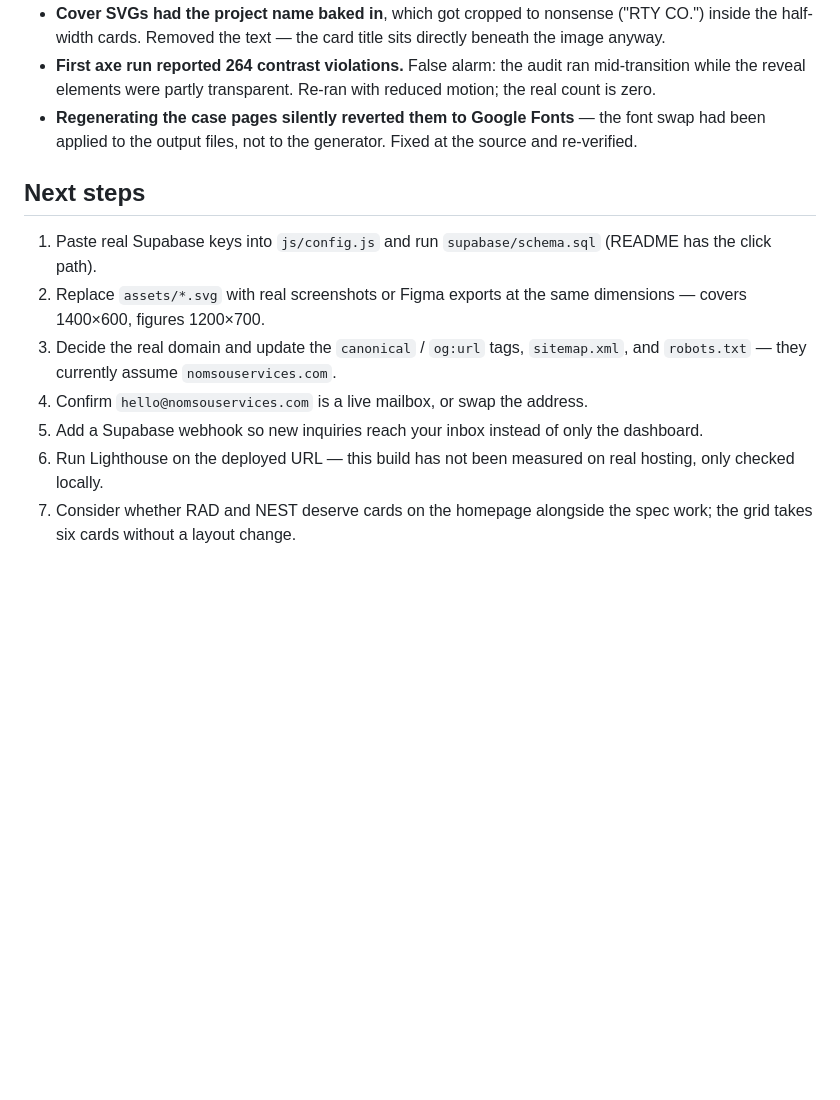
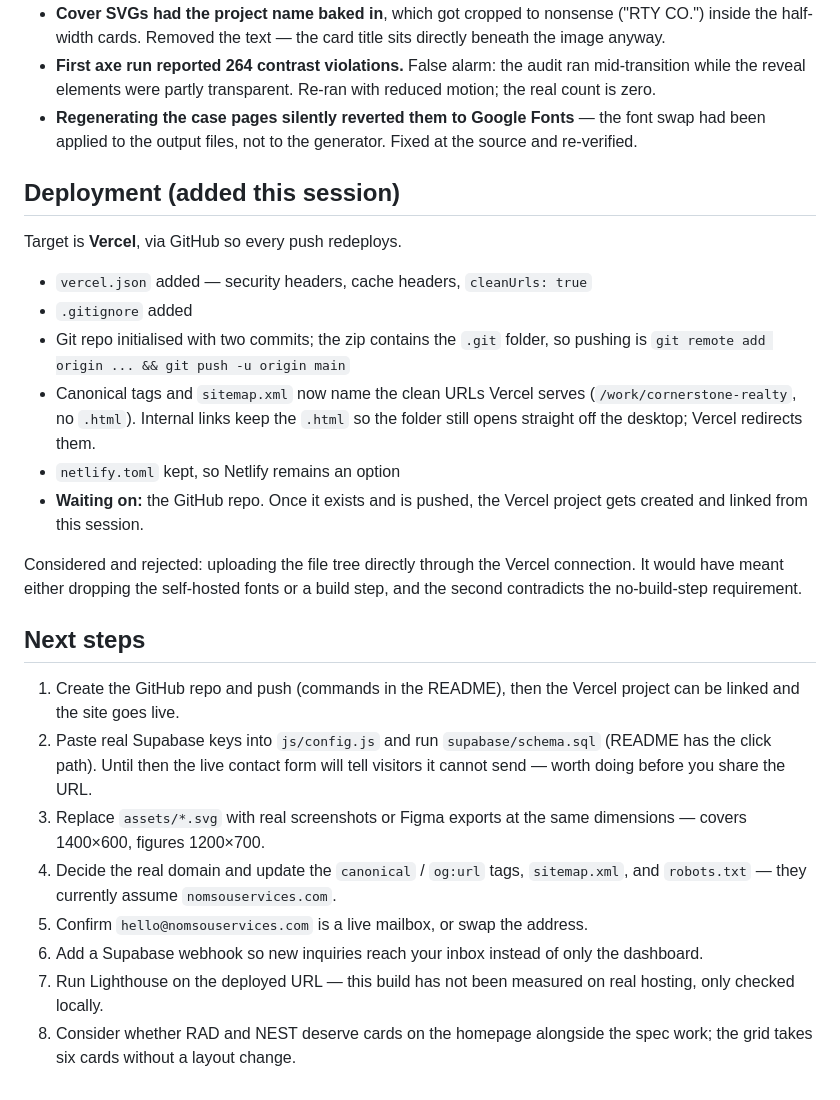
Before and after one commit to NomSou-Services/Nomsou-Portfolio-2.3, a Markdown page: handoff.md, the part around the change. GitHub-like rendering; blank space fills up the shorter version.

Commit message:
Update handoff with deployment plan
Co-Authored-By: Claude Opus 5 <noreply@anthropic.com>
Claude-Session: https://claude.ai/code/session_01ArNgsWpA9DHf1YEembeWpo

```diff
--- a/handoff.md
+++ b/handoff.md
@@ -100,19 +100,41 @@ screenshots, and `js/config.js` holds `YOUR-PROJECT-REF` until you paste keys.
   font swap had been applied to the output files, not to the generator. Fixed
   at the source and re-verified.
 
+## Deployment (added this session)
+
+Target is **Vercel**, via GitHub so every push redeploys.
+
+- `vercel.json` added — security headers, cache headers, `cleanUrls: true`
+- `.gitignore` added
+- Git repo initialised with two commits; the zip contains the `.git` folder,
+  so pushing is `git remote add origin ... && git push -u origin main`
+- Canonical tags and `sitemap.xml` now name the clean URLs Vercel serves
+  (`/work/cornerstone-realty`, no `.html`). Internal links keep the `.html`
+  so the folder still opens straight off the desktop; Vercel redirects them.
+- `netlify.toml` kept, so Netlify remains an option
+- **Waiting on:** the GitHub repo. Once it exists and is pushed, the Vercel
+  project gets created and linked from this session.
+
+Considered and rejected: uploading the file tree directly through the Vercel
+connection. It would have meant either dropping the self-hosted fonts or a
+build step, and the second contradicts the no-build-step requirement.
+
 ## Next steps
 
-1. Paste real Supabase keys into `js/config.js` and run `supabase/schema.sql`
-   (README has the click path).
-2. Replace `assets/*.svg` with real screenshots or Figma exports at the same
+1. Create the GitHub repo and push (commands in the README), then the Vercel
+   project can be linked and the site goes live.
+2. Paste real Supabase keys into `js/config.js` and run `supabase/schema.sql`
+   (README has the click path). Until then the live contact form will tell
+   visitors it cannot send — worth doing before you share the URL.
+3. Replace `assets/*.svg` with real screenshots or Figma exports at the same
    dimensions — covers 1400×600, figures 1200×700.
-3. Decide the real domain and update the `canonical` / `og:url` tags,
+4. Decide the real domain and update the `canonical` / `og:url` tags,
    `sitemap.xml`, and `robots.txt` — they currently assume
    `nomsouservices.com`.
-4. Confirm `hello@nomsouservices.com` is a live mailbox, or swap the address.
-5. Add a Supabase webhook so new inquiries reach your inbox instead of only the
+5. Confirm `hello@nomsouservices.com` is a live mailbox, or swap the address.
+6. Add a Supabase webhook so new inquiries reach your inbox instead of only the
    dashboard.
-6. Run Lighthouse on the deployed URL — this build has not been measured on
+7. Run Lighthouse on the deployed URL — this build has not been measured on
    real hosting, only checked locally.
-7. Consider whether RAD and NEST deserve cards on the homepage alongside the
+8. Consider whether RAD and NEST deserve cards on the homepage alongside the
    spec work; the grid takes six cards without a layout change.
```
